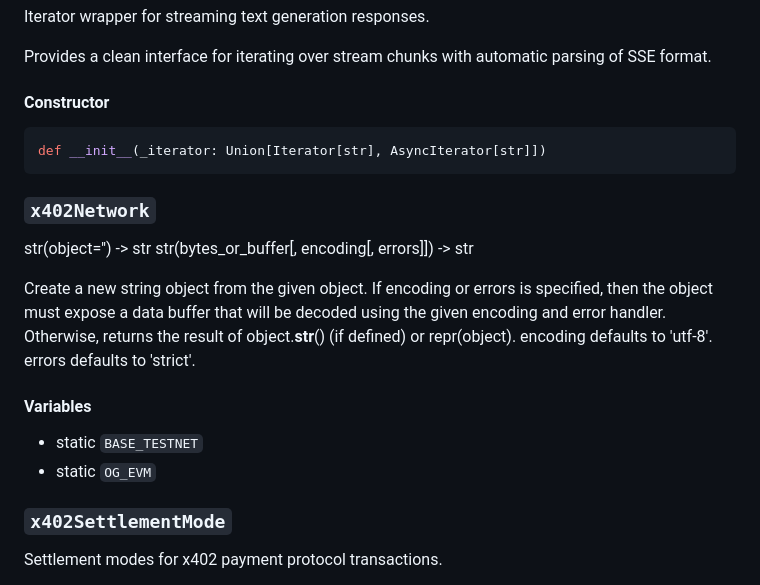
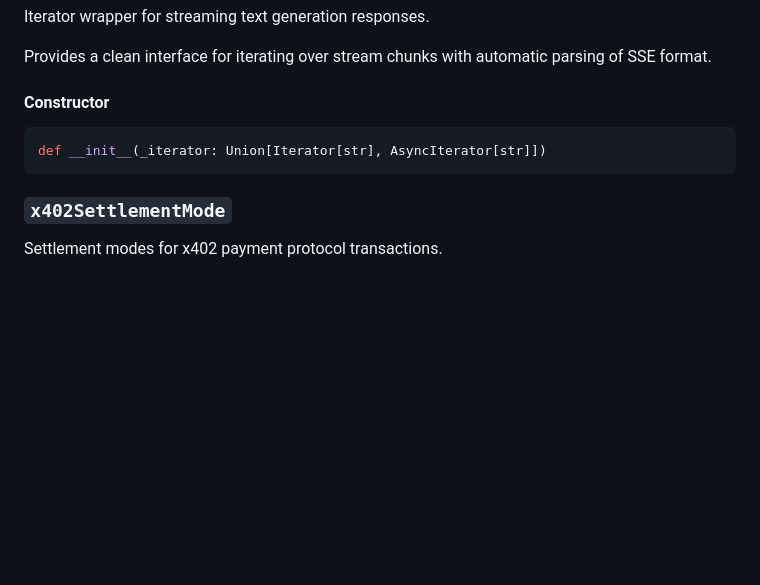
Before and after one commit to OpenGradient/sdk, a Markdown page: docs/opengradient/types.md, the part around the change. GitHub-like rendering; blank space fills up the shorter version.

Commit message:
api references

````diff
--- a/docs/opengradient/types.md
+++ b/docs/opengradient/types.md
@@ -435,24 +435,6 @@ automatic parsing of SSE format.
 def __init__(_iterator: Union[Iterator[str], AsyncIterator[str]])
 ```
 
-### `x402Network`
-
-str(object='') -> str
-str(bytes_or_buffer[, encoding[, errors]]) -> str
-
-Create a new string object from the given object. If encoding or
-errors is specified, then the object must expose a data buffer
-that will be decoded using the given encoding and error handler.
-Otherwise, returns the result of object.__str__() (if defined)
-or repr(object).
-encoding defaults to 'utf-8'.
-errors defaults to 'strict'.
-
-#### Variables
-
-* static `BASE_TESTNET`
-* static `OG_EVM`
-
 ### `x402SettlementMode`
 
 Settlement modes for x402 payment protocol transactions.
````
Also changed, not shown: 1 other file.
